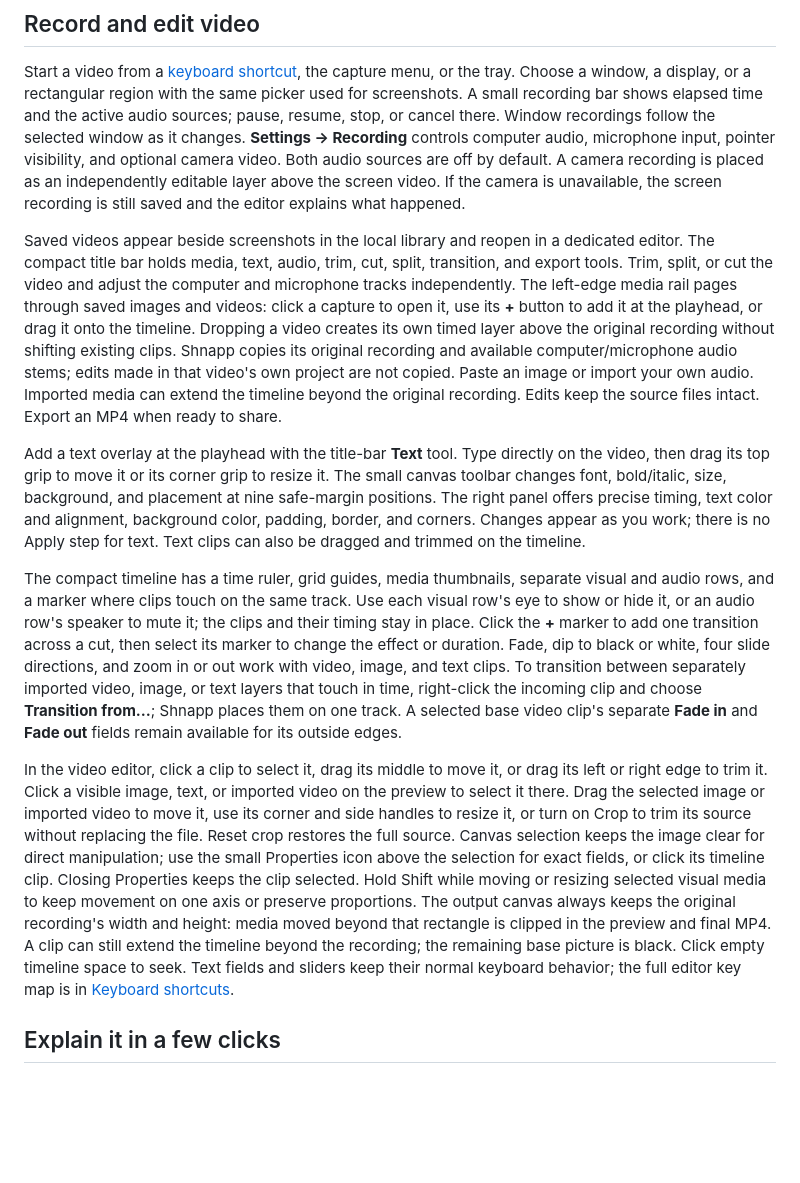
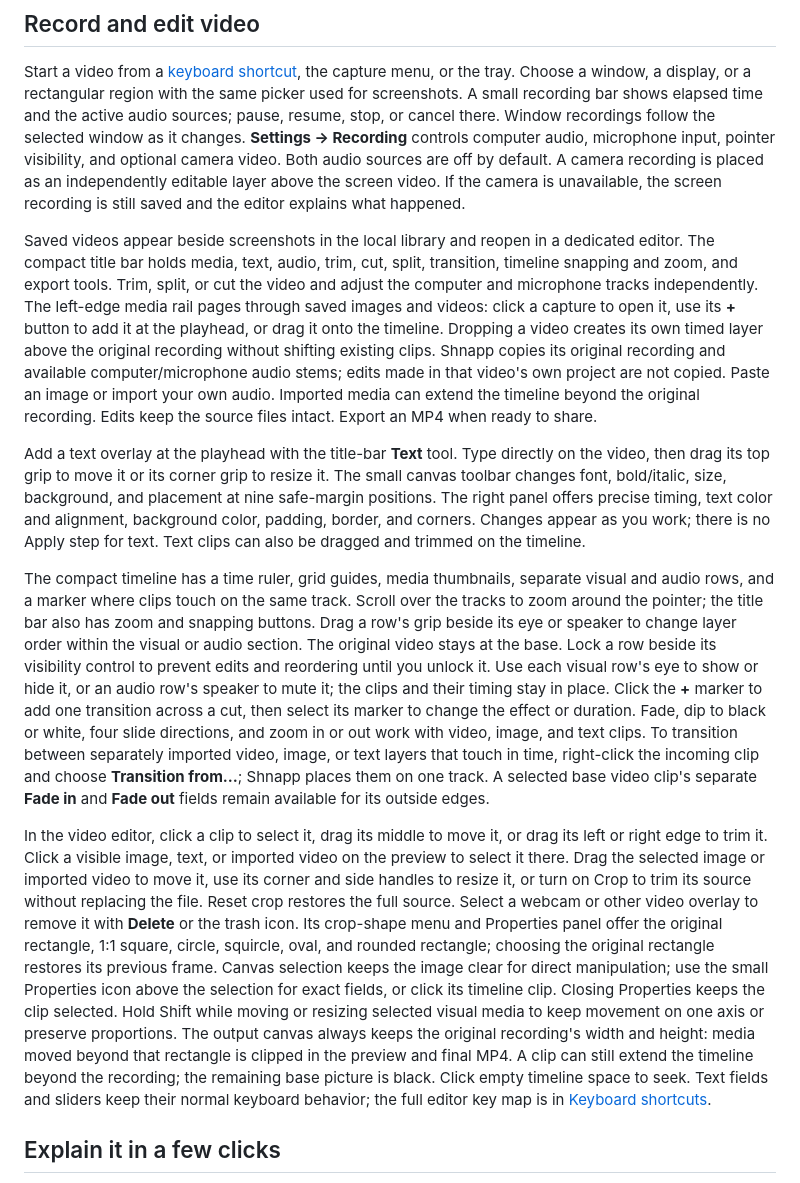
Before and after one commit to Zettersten/shhnap, a Markdown page: README.md, the part around the change. Drawn GitHub-style; blank space fills up the shorter version.

Commit message:
Document video overlay and timeline controls

```diff
--- a/README.md
+++ b/README.md
@@ -40,13 +40,13 @@ The grabber freezes the visible desktop when capture starts, so moving content h
 
 Start a video from a [keyboard shortcut](#keyboard-shortcuts), the capture menu, or the tray. Choose a window, a display, or a rectangular region with the same picker used for screenshots. A small recording bar shows elapsed time and the active audio sources; pause, resume, stop, or cancel there. Window recordings follow the selected window as it changes. **Settings → Recording** controls computer audio, microphone input, pointer visibility, and optional camera video. Both audio sources are off by default. A camera recording is placed as an independently editable layer above the screen video. If the camera is unavailable, the screen recording is still saved and the editor explains what happened.
 
-Saved videos appear beside screenshots in the local library and reopen in a dedicated editor. The compact title bar holds media, text, audio, trim, cut, split, transition, and export tools. Trim, split, or cut the video and adjust the computer and microphone tracks independently. The left-edge media rail pages through saved images and videos: click a capture to open it, use its **+** button to add it at the playhead, or drag it onto the timeline. Dropping a video creates its own timed layer above the original recording without shifting existing clips. Shnapp copies its original recording and available computer/microphone audio stems; edits made in that video's own project are not copied. Paste an image or import your own audio. Imported media can extend the timeline beyond the original recording. Edits keep the source files intact. Export an MP4 when ready to share.
+Saved videos appear beside screenshots in the local library and reopen in a dedicated editor. The compact title bar holds media, text, audio, trim, cut, split, transition, timeline snapping and zoom, and export tools. Trim, split, or cut the video and adjust the computer and microphone tracks independently. The left-edge media rail pages through saved images and videos: click a capture to open it, use its **+** button to add it at the playhead, or drag it onto the timeline. Dropping a video creates its own timed layer above the original recording without shifting existing clips. Shnapp copies its original recording and available computer/microphone audio stems; edits made in that video's own project are not copied. Paste an image or import your own audio. Imported media can extend the timeline beyond the original recording. Edits keep the source files intact. Export an MP4 when ready to share.
 
 Add a text overlay at the playhead with the title-bar **Text** tool. Type directly on the video, then drag its top grip to move it or its corner grip to resize it. The small canvas toolbar changes font, bold/italic, size, background, and placement at nine safe-margin positions. The right panel offers precise timing, text color and alignment, background color, padding, border, and corners. Changes appear as you work; there is no Apply step for text. Text clips can also be dragged and trimmed on the timeline.
 
-The compact timeline has a time ruler, grid guides, media thumbnails, separate visual and audio rows, and a marker where clips touch on the same track. Use each visual row's eye to show or hide it, or an audio row's speaker to mute it; the clips and their timing stay in place. Click the **+** marker to add one transition across a cut, then select its marker to change the effect or duration. Fade, dip to black or white, four slide directions, and zoom in or out work with video, image, and text clips. To transition between separately imported video, image, or text layers that touch in time, right-click the incoming clip and choose **Transition from…**; Shnapp places them on one track. A selected base video clip's separate **Fade in** and **Fade out** fields remain available for its outside edges.
+The compact timeline has a time ruler, grid guides, media thumbnails, separate visual and audio rows, and a marker where clips touch on the same track. Scroll over the tracks to zoom around the pointer; the title bar also has zoom and snapping buttons. Drag a row's grip beside its eye or speaker to change layer order within the visual or audio section. The original video stays at the base. Lock a row beside its visibility control to prevent edits and reordering until you unlock it. Use each visual row's eye to show or hide it, or an audio row's speaker to mute it; the clips and their timing stay in place. Click the **+** marker to add one transition across a cut, then select its marker to change the effect or duration. Fade, dip to black or white, four slide directions, and zoom in or out work with video, image, and text clips. To transition between separately imported video, image, or text layers that touch in time, right-click the incoming clip and choose **Transition from…**; Shnapp places them on one track. A selected base video clip's separate **Fade in** and **Fade out** fields remain available for its outside edges.
 
-In the video editor, click a clip to select it, drag its middle to move it, or drag its left or right edge to trim it. Click a visible image, text, or imported video on the preview to select it there. Drag the selected image or imported video to move it, use its corner and side handles to resize it, or turn on Crop to trim its source without replacing the file. Reset crop restores the full source. Canvas selection keeps the image clear for direct manipulation; use the small Properties icon above the selection for exact fields, or click its timeline clip. Closing Properties keeps the clip selected. Hold Shift while moving or resizing selected visual media to keep movement on one axis or preserve proportions. The output canvas always keeps the original recording's width and height: media moved beyond that rectangle is clipped in the preview and final MP4. A clip can still extend the timeline beyond the recording; the remaining base picture is black. Click empty timeline space to seek. Text fields and sliders keep their normal keyboard behavior; the full editor key map is in [Keyboard shortcuts](#keyboard-shortcuts).
+In the video editor, click a clip to select it, drag its middle to move it, or drag its left or right edge to trim it. Click a visible image, text, or imported video on the preview to select it there. Drag the selected image or imported video to move it, use its corner and side handles to resize it, or turn on Crop to trim its source without replacing the file. Reset crop restores the full source. Select a webcam or other video overlay to remove it with **Delete** or the trash icon. Its crop-shape menu and Properties panel offer the original rectangle, 1:1 square, circle, squircle, oval, and rounded rectangle; choosing the original rectangle restores its previous frame. Canvas selection keeps the image clear for direct manipulation; use the small Properties icon above the selection for exact fields, or click its timeline clip. Closing Properties keeps the clip selected. Hold Shift while moving or resizing selected visual media to keep movement on one axis or preserve proportions. The output canvas always keeps the original recording's width and height: media moved beyond that rectangle is clipped in the preview and final MP4. A clip can still extend the timeline beyond the recording; the remaining base picture is black. Click empty timeline space to seek. Text fields and sliders keep their normal keyboard behavior; the full editor key map is in [Keyboard shortcuts](#keyboard-shortcuts).
 
 ## Explain it in a few clicks
 
```
